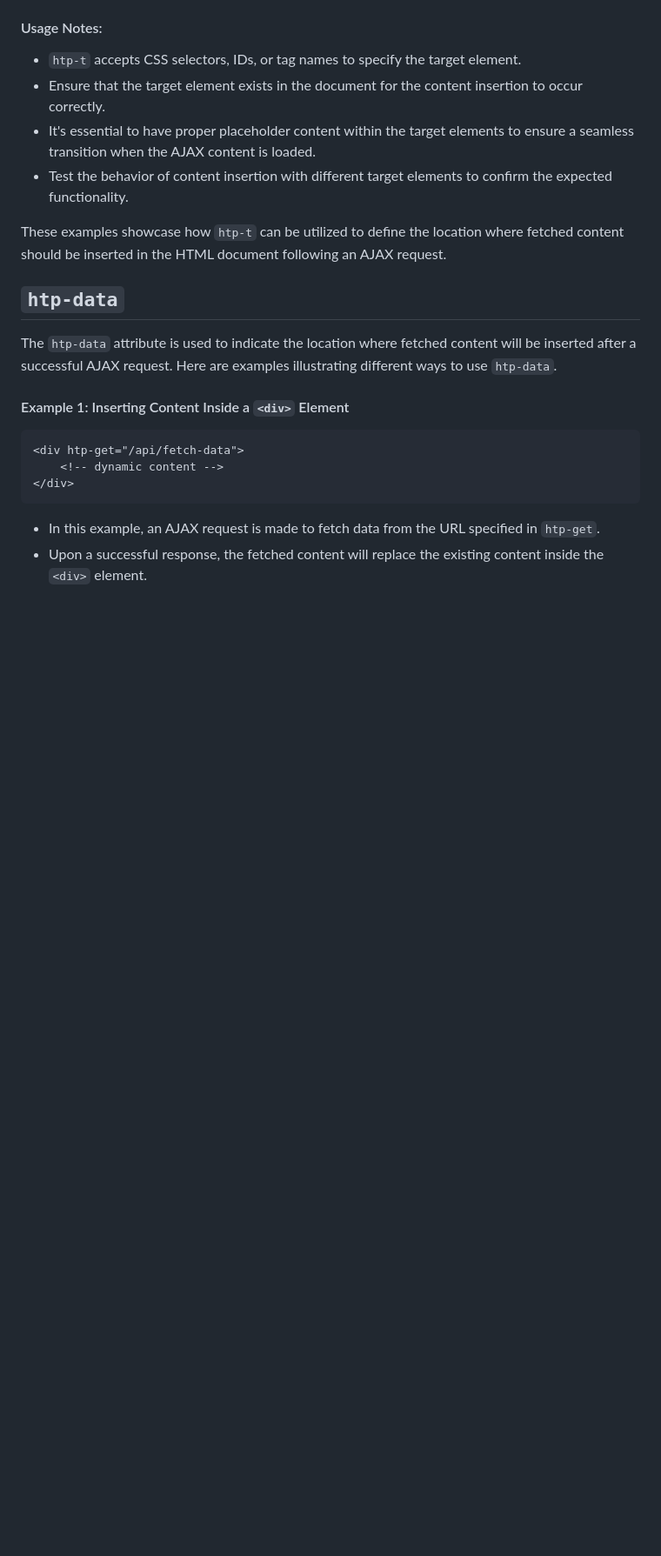
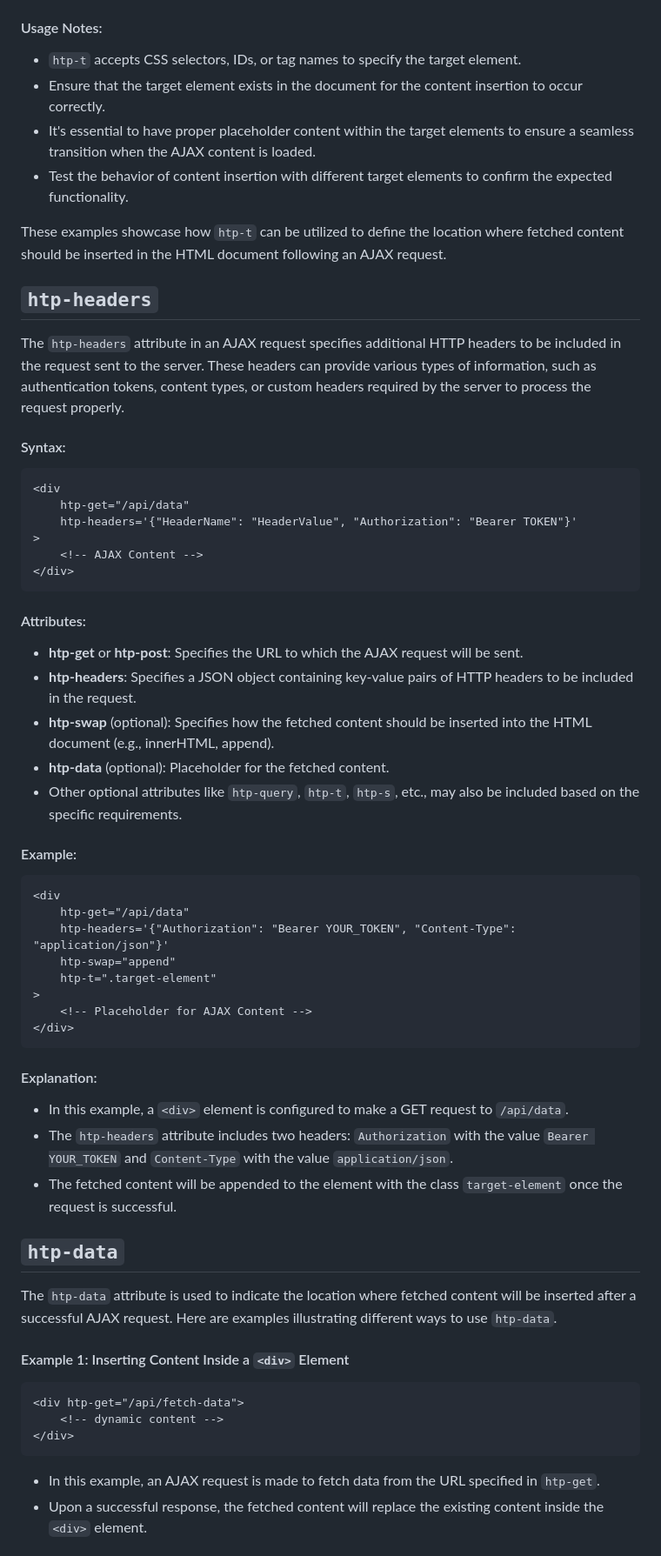
Before and after one commit to koliboy/UI, a Markdown page: docs/http/htp.md, the part around the change. Shown at 87% size. Rendered like a GitHub page; blank space fills up the shorter version.

````diff
--- a/docs/http/htp.md
+++ b/docs/http/htp.md
@@ -221,6 +221,52 @@ The `htp-t` attribute is employed to specify the target element where fetched co
 - Test the behavior of content insertion with different target elements to confirm the expected functionality.
 
 These examples showcase how `htp-t` can be utilized to define the location where fetched content should be inserted in the HTML document following an AJAX request.
+
+
+##  `htp-headers`
+
+The `htp-headers` attribute in an AJAX request specifies additional HTTP headers to be included in the request sent to the server. These headers can provide various types of information, such as authentication tokens, content types, or custom headers required by the server to process the request properly.
+
+#### Syntax:
+
+```html
+<div
+    htp-get="/api/data"
+    htp-headers='{"HeaderName": "HeaderValue", "Authorization": "Bearer TOKEN"}'
+>
+    <!-- AJAX Content -->
+</div>
+```
+
+#### Attributes:
+
+- **htp-get** or **htp-post**: Specifies the URL to which the AJAX request will be sent.
+- **htp-headers**: Specifies a JSON object containing key-value pairs of HTTP headers to be included in the request.
+- **htp-swap** (optional): Specifies how the fetched content should be inserted into the HTML document (e.g., innerHTML, append).
+- **htp-data** (optional): Placeholder for the fetched content.
+- Other optional attributes like `htp-query`, `htp-t`, `htp-s`, etc., may also be included based on the specific requirements.
+
+#### Example:
+
+```html
+<div
+    htp-get="/api/data"
+    htp-headers='{"Authorization": "Bearer YOUR_TOKEN", "Content-Type": "application/json"}'
+    htp-swap="append"
+    htp-t=".target-element"
+>
+    <!-- Placeholder for AJAX Content -->
+</div>
+```
+
+#### Explanation:
+
+- In this example, a `<div>` element is configured to make a GET request to `/api/data`.
+- The `htp-headers` attribute includes two headers: `Authorization` with the value `Bearer YOUR_TOKEN` and `Content-Type` with the value `application/json`.
+- The fetched content will be appended to the element with the class `target-element` once the request is successful.
+
+
+
 
 
 ##  `htp-data`
````
